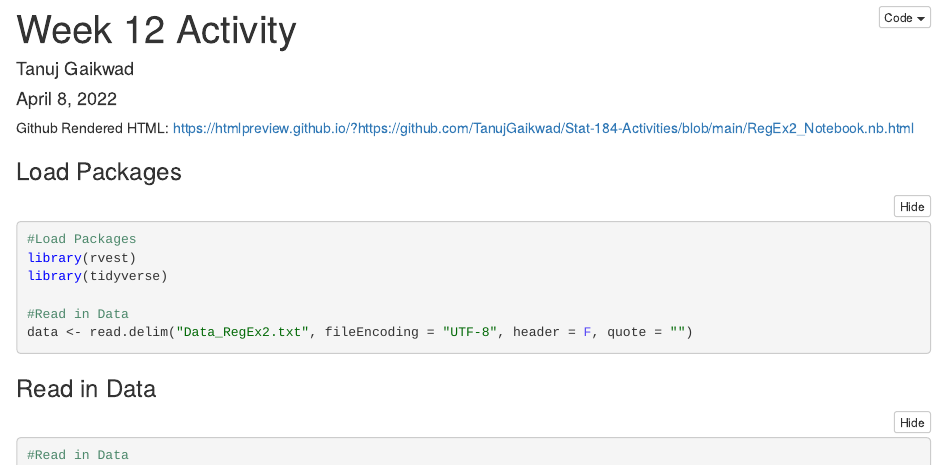
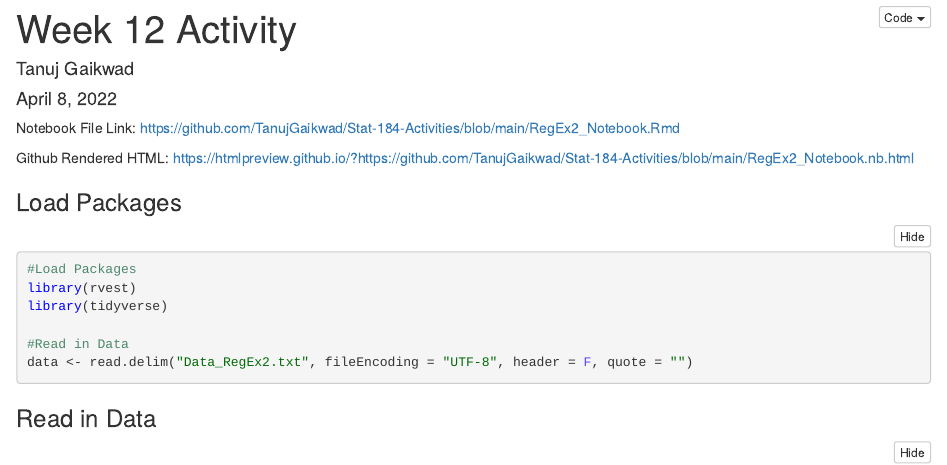
Before and after one commit to TanujGaikwad/Stat-184-Activities, an R Markdown document (RegEx2_Notebook.Rmd): the page in a window 1100 px wide, from its top. The pictures show the output file RegEx2_Notebook.nb.html that the author committed with the source, opened offline.

Commit message:
Added Github Notebook File Link

```diff
--- a/RegEx2_Notebook.Rmd
+++ b/RegEx2_Notebook.Rmd
@@ -4,6 +4,8 @@ author: "Tanuj Gaikwad"
 date: "April 8, 2022"
 output: html_notebook
 ---
+
+Notebook File Link: https://github.com/TanujGaikwad/Stat-184-Activities/blob/main/RegEx2_Notebook.Rmd
 
 Github Rendered HTML: https://htmlpreview.github.io/?https://github.com/TanujGaikwad/Stat-184-Activities/blob/main/RegEx2_Notebook.nb.html
 
```
Also changed, not shown: RegEx2_Notebook.nb.html.
